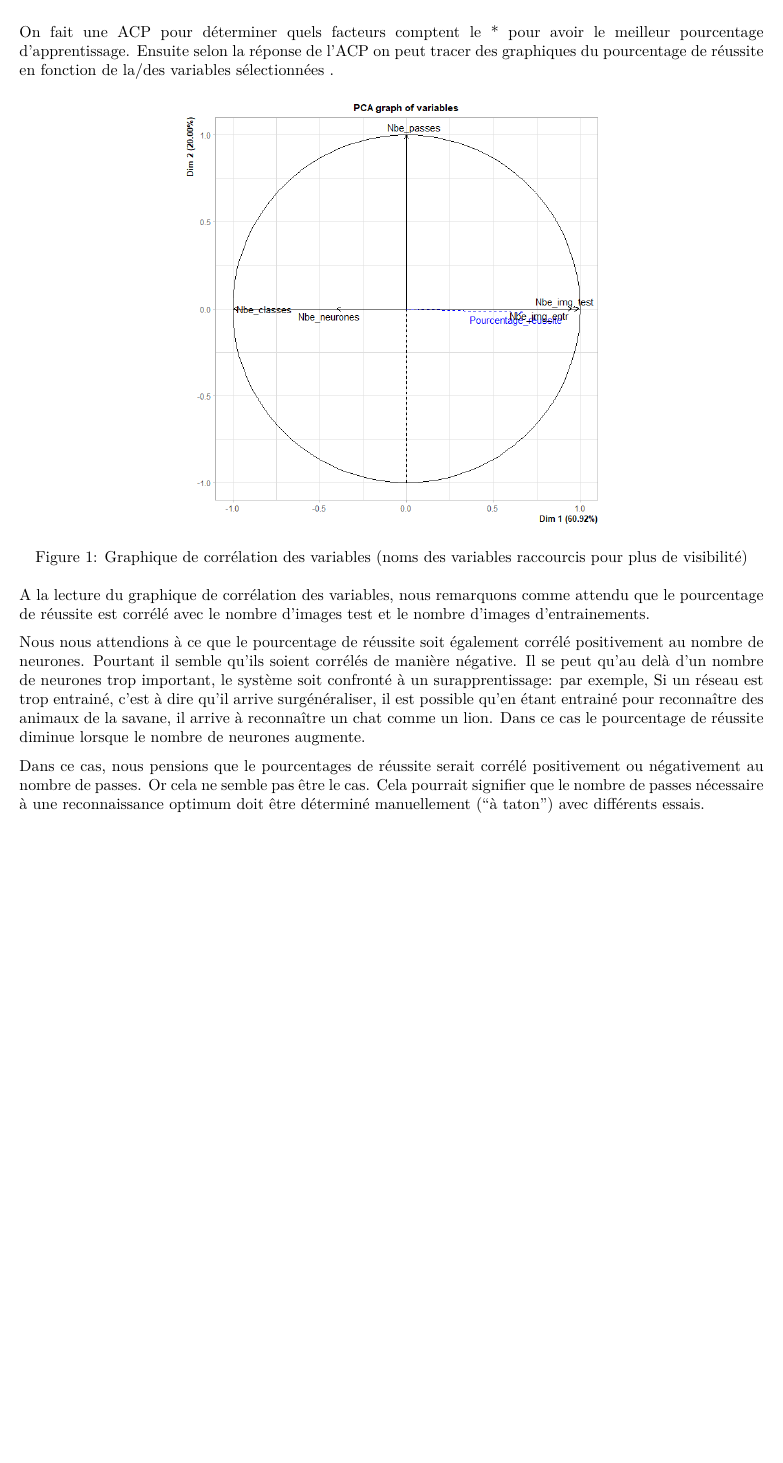
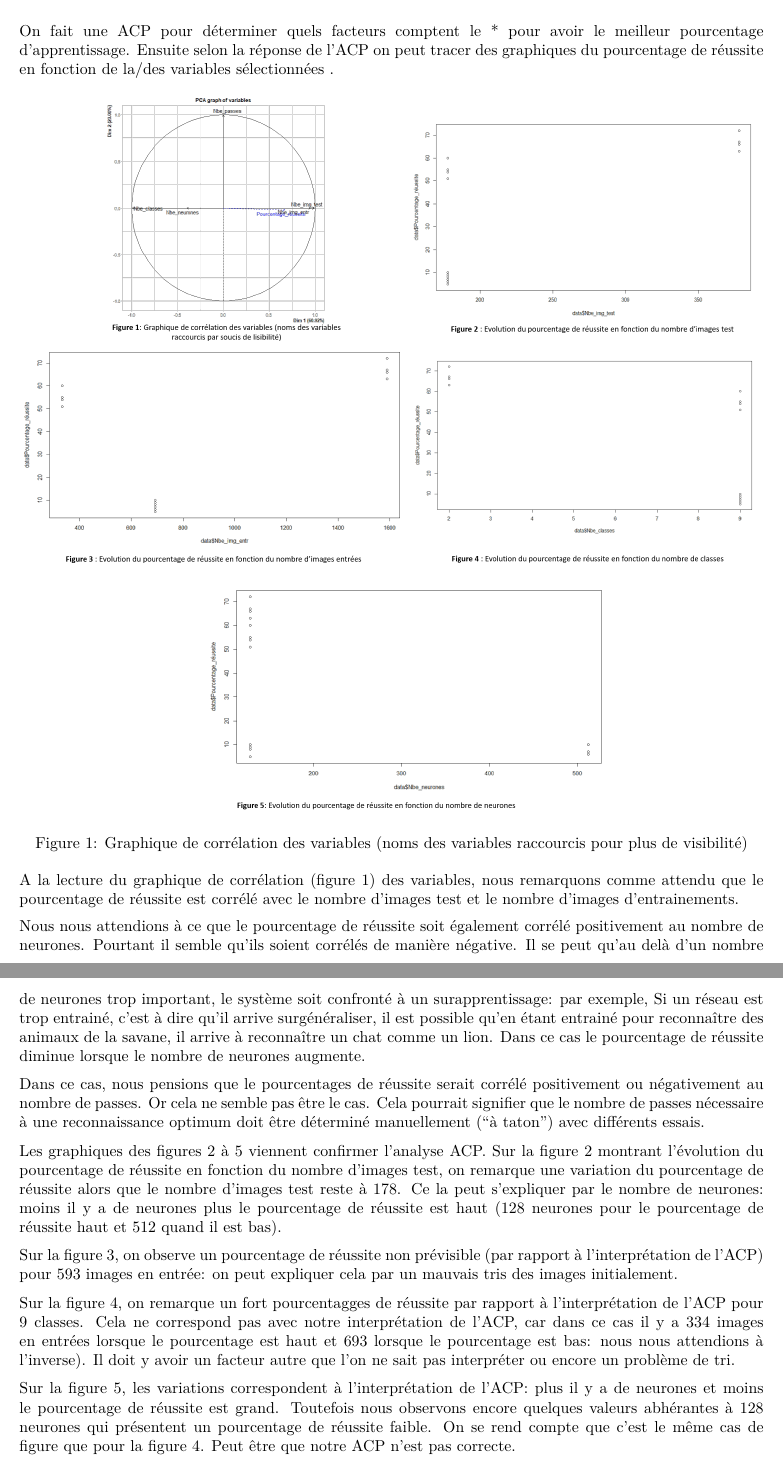
Before and after one commit to Eloise33/Exercice, an R Markdown document (DeapLearning/deaplearning_TP.Rmd): part of page 4 of 4 before the commit and two parts of pages 4 and 5 of 5 after it, the two joined at a grey line, cut so that both start at the same text, the shorter picture padded with empty space. The pictures show the output file DeapLearning/deaplearning_TP.pdf that the author committed with the source.

Commit message:
dernière version

````diff
--- a/DeapLearning/deaplearning_TP.Rmd
+++ b/DeapLearning/deaplearning_TP.Rmd
@@ -110,18 +110,26 @@ La solution a préférer est donc peut-être d’augmenter le corpus d’image d
 
 # 6. Testez ces diﬀérents modèles et interprétez les données du ﬁchier models.csv au moyen de la technique de votre choix (par exemple avec R)
 
-On fait une ACP pour déterminer quels facteurs comptent le * pour avoir le meilleur pourcentage d’apprentissage. Ensuite selon la réponse de l’ACP on peut tracer des graphiques du pourcentage de réussite en fonction de la/des variables sélectionnées .
+On fait une ACP pour déterminer quels facteurs comptent le plus pour avoir le meilleur pourcentage d’apprentissage. Ensuite selon la réponse de l’ACP on peut tracer des graphiques du pourcentage de réussite en fonction de la/des variables sélectionnées .
 
 
 ```{r logo, echo=FALSE, out.width = '100%', fig.align = "center",fig.cap="Graphique de corrélation des variables (noms des variables raccourcis pour plus de visibilité)"}
-knitr::include_graphics("acp_2.png")
+knitr::include_graphics("graph_total.png")
 ```
 
-A la lecture du graphique de corrélation des variables, nous remarquons comme attendu que le pourcentage de réussite est corrélé avec le nombre d'images test et le nombre d'images d'entrainements.
+A la lecture du graphique de corrélation (figure 1) des variables, nous remarquons comme attendu que le pourcentage de réussite est corrélé avec le nombre d'images test et le nombre d'images d'entrainements.
 
 Nous nous attendions à ce que le pourcentage de réussite soit également corrélé positivement au nombre de neurones. Pourtant il semble qu'ils soient corrélés de manière négative. Il se peut qu'au delà d'un nombre de neurones trop important, le système soit confronté à un surapprentissage: par exemple, Si un réseau est trop entrainé, c'est à dire qu'il arrive surgénéraliser, il est possible qu'en étant entrainé pour reconnaître des animaux de la savane, il arrive à reconnaître un chat comme un lion. Dans ce cas le pourcentage de réussite diminue lorsque le nombre de neurones augmente.
 
 Dans ce cas, nous pensions que le pourcentages de réussite serait corrélé positivement ou négativement au nombre de passes. Or cela ne semble pas être le cas. Cela pourrait signifier que le nombre de passes nécessaire à une reconnaissance optimum doit être déterminé manuellement ("à taton") avec différents essais.
 
+Les graphiques des figures 2 à 5 viennent confirmer l'analyse ACP.
+Sur la figure 2 montrant l'évolution du pourcentage de réussite en fonction du nombre d'images test, on remarque une variation du pourcentage de réussite alors que le nombre d'images test reste à 178. Ce la peut s'expliquer par le nombre de neurones: moins il y a de neurones  plus le pourcentage de réussite est haut (128 neurones pour le pourcentage de réussite haut et 512 quand il est bas).
+
+Sur la figure 3, on observe un pourcentage de réussite non prévisible (par rapport à l'interprétation de l'ACP) pour 593 images en entrée: on peut expliquer cela par un mauvais tris des images initialement.
+
+Sur la figure 4, on remarque un fort pourcentagges de réussite par rapport à l'interprétation de l'ACP pour 9 classes. Cela ne correspond pas avec notre interprétation de l'ACP, car dans ce cas il y a 334 images en entrées lorsque le pourcentage est haut et 693 lorsque le pourcentage est bas: nous nous attendions à l'inverse). Il doit y avoir un facteur autre que l'on ne sait pas interpréter ou encore un problème de tri.
+
+Sur la figure 5, les variations correspondent à l'interprétation de l'ACP: plus il y a de neurones et moins le pourcentage de réussite est grand. Toutefois nous observons encore quelques valeurs abhérantes à 128 neurones qui présentent un pourcentage de réussite faible. On se rend compte que c'est le même cas de figure que pour la figure 4. Peut être que notre ACP n'est pas correcte.
 
 \newpage
````
Also changed, not shown: DeapLearning/deaplearning_TP.pdf, DeapLearning/graph_1.png (added), DeapLearning/graph_2.png (added), DeapLearning/graph_3.png (added), DeapLearning/graph_4.png (added), DeapLearning/graph_total.png (added), DeapLearning/deaplearning_TP.Rmd (6 more changed lines), 1 other file.
